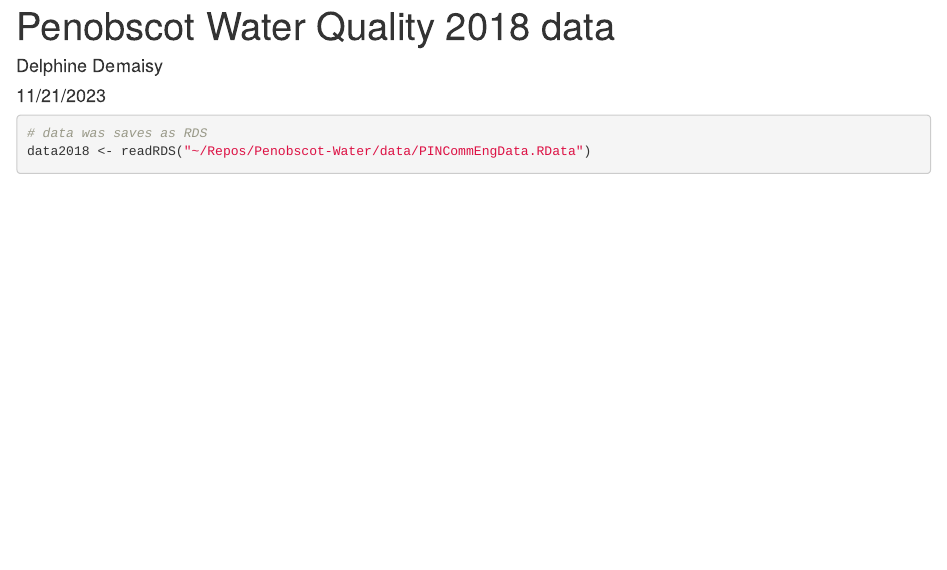
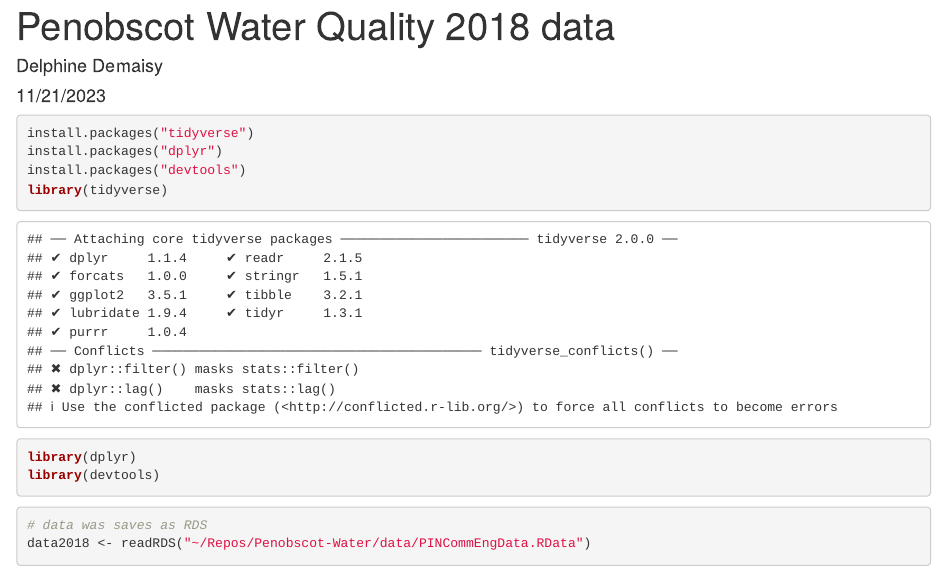
Before and after one commit to LaurieLBaker/CEDS2024-Penobscot-Water, an R Markdown document (2018data.Rmd): the page in a window 1100 px wide, from its top. Rendered offline with R 4.5, knitr and Pandoc, with nearby package versions; some code elsewhere in the file could not run offline.

Commit message:
Install Packages & Glimpse 2018 data

````diff
--- a/2018data.Rmd
+++ b/2018data.Rmd
@@ -8,7 +8,24 @@ output: html_document
 knitr::opts_chunk$set(echo = TRUE)
 ```
 
+```{r install_packages}
+install.packages("tidyverse")
+install.packages("dplyr")
+install.packages("devtools")
+library(tidyverse)
+library(dplyr)
+library(devtools)
+```
+
 ```{r read_data}
 # data was saves as RDS
 data2018 <- readRDS("~/Repos/Penobscot-Water/data/PINCommEngData.RData")
 ```
+
+```{r glimpse_data}
+glimpse(data2018)
+```
+```{r count_runs_sampled}
+ data2018 %>%
+  count(RunCode)
+```
````
Also changed, not shown: 1 other file.
